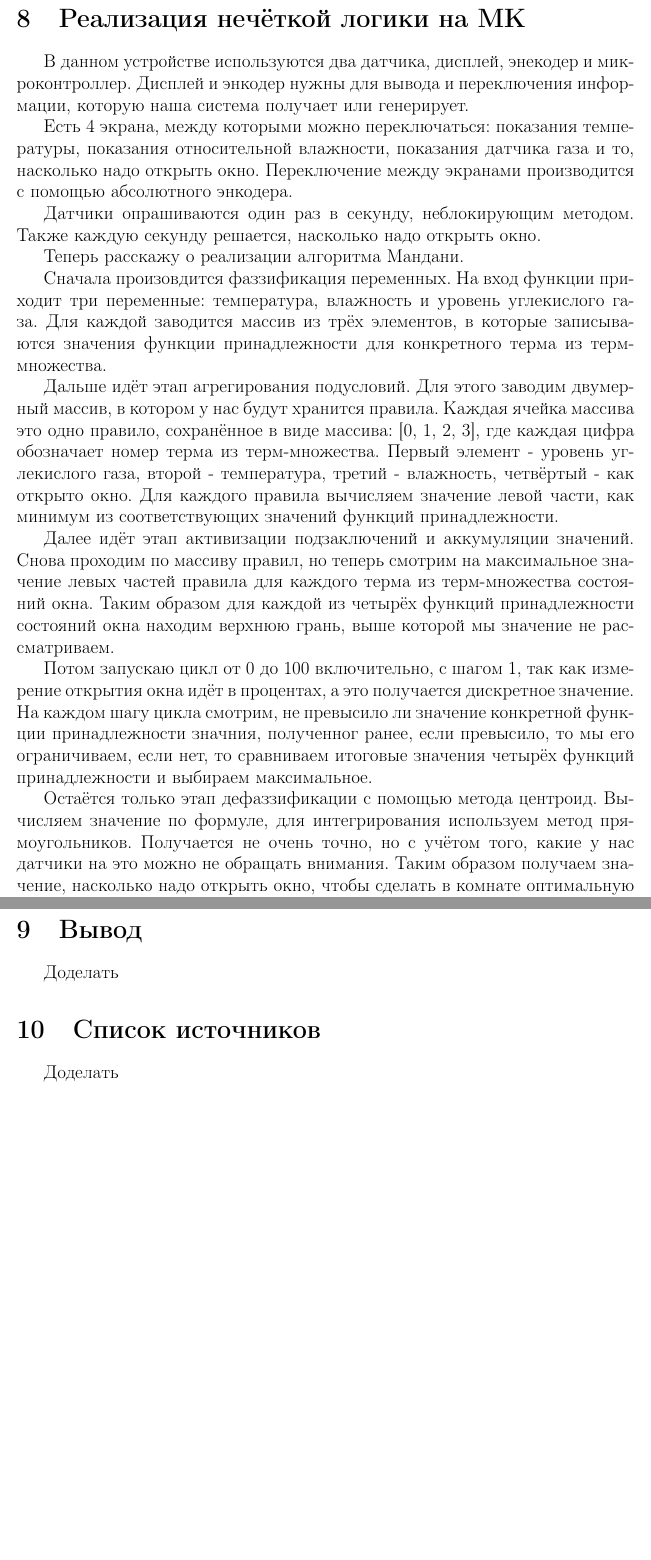
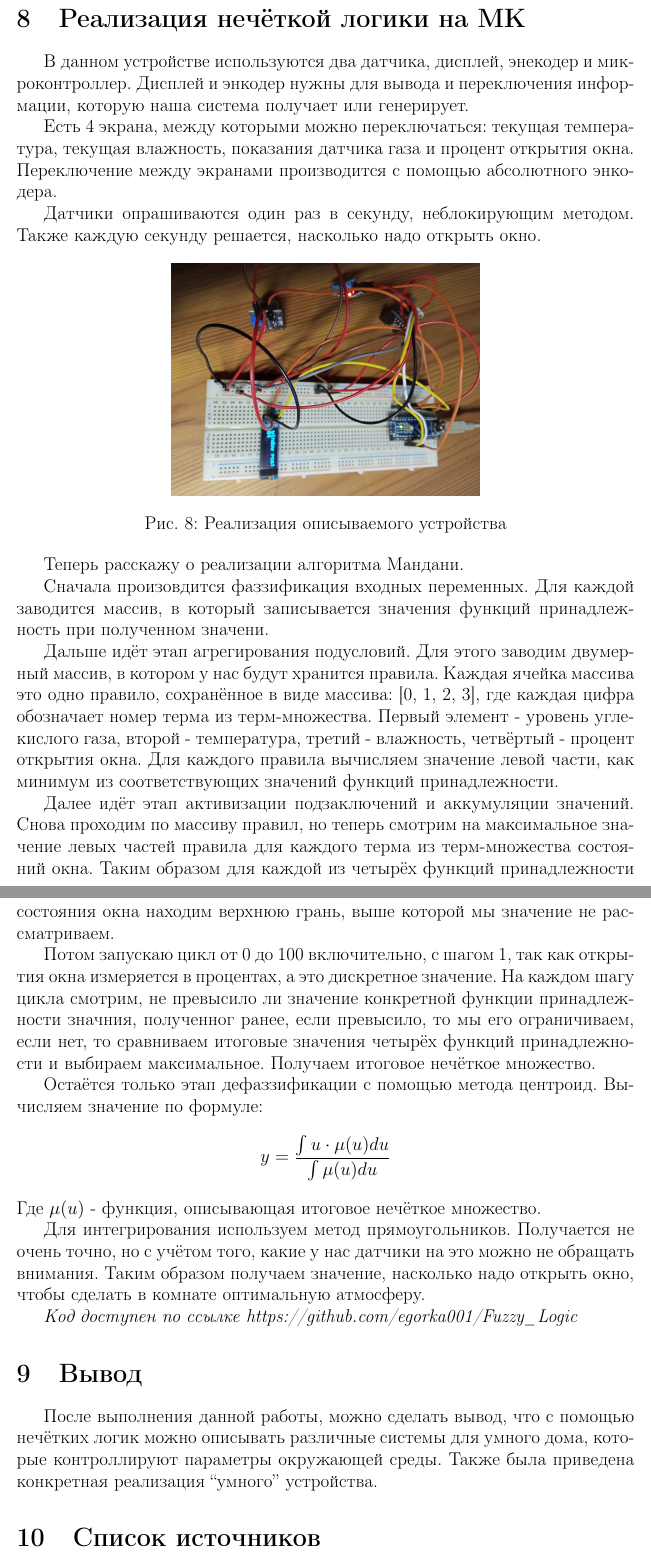
Before and after one commit to egorka001/Fuzzy_Logic, a LaTeX document (report/raw/report.tex): two parts of pages 10 and 11 of 11, joined at a grey line, cut so that both start at the same text, the shorter picture padded with empty space. Compiled offline with pdfLaTeX.

Commit message:
report complete

```diff
--- a/report/report.tex
+++ b/report/raw/report.tex
@@ -3,7 +3,7 @@
 \usepackage[utf8]{inputenc}
 \usepackage[russian]{babel}
 \usepackage{vmargin}
-\setmarginsrb{25mm}{25mm}{15mm}{20mm}{0pt}{0mm}{0pt}{0mm}
+\setmarginsrb{25mm}{25mm}{15mm}{20mm}{0pt}{0mm}{0pt}{13mm}
 \usepackage{indentfirst}
 \usepackage{graphicx}
 \usepackage{amsmath}
@@ -286,27 +286,30 @@ T-нормой будет функция минимума, композиция
 микроконтроллер. Дисплей и энкодер нужны для вывода и переключения
 информации, которую наша система получает или генерирует.
 
-Есть 4 экрана, между которыми можно переключаться: показания температуры,
-показания относительной влажности, показания датчика газа и то, насколько
-надо открыть окно. Переключение между экранами производится с помощью
-абсолютного энкодера.
+Есть 4 экрана, между которыми можно переключаться: текущая температура,
+текущая влажность, показания датчика газа и процент открытия окна.
+Переключение между экранами производится с помощью абсолютного энкодера.
 
 Датчики опрашиваются один раз в секунду, неблокирующим методом.
 Также каждую секунду решается, насколько надо открыть окно.
 
+\begin{figure}[h]
+    \center{\includegraphics[width=0.5\linewidth]{pics/real}}
+    \caption{Реализация описываемого устройства}
+\end{figure}
+
 Теперь расскажу о реализации алгоритма Мандани.
 
-Сначала произовдится фаззификация переменных. На вход функции приходит
-три переменные: температура, влажность и уровень углекислого газа.
-Для каждой заводится массив из трёх элементов, в которые записываются
-значения функции принадлежности для конкретного терма из терм-множества.
+Сначала произовдится фаззификация входных переменных.
+Для каждой заводится массив, в который записывается значения функций
+принадлежность при полученном значени.
 
 Дальше идёт этап агрегирования подусловий. Для этого заводим
 двумерный массив, в котором у нас будут хранится правила.
 Каждая ячейка массива это одно правило, сохранённое в виде массива:
 [0, 1, 2, 3], где каждая цифра обозначает номер терма из терм-множества.
 Первый элемент - уровень углекислого газа, второй - температура,
-третий - влажность, четвёртый - как открыто окно.
+третий - влажность, четвёртый - процент открытия окна.
 Для каждого правила вычисляем значение левой части, как минимум из
 соответствующих значений функций принадлежности.
 
@@ -314,25 +317,34 @@ T-нормой будет функция минимума, композиция
 Снова проходим по массиву правил, но теперь смотрим на
 максимальное значение левых частей правила для каждого терма из
 терм-множества состояний окна. Таким образом для каждой из четырёх
-функций принадлежности состояний окна находим верхнюю грань, выше
+функций принадлежности состояния окна находим верхнюю грань, выше
 которой мы значение не рассматриваем.
 
 Потом запускаю цикл от 0 до 100 включительно, с шагом 1, так как
-измерение открытия окна идёт в процентах, а это получается дискретное
+открытия окна измеряется в процентах, а это дискретное
 значение. На каждом шагу цикла смотрим, не превысило ли значение
 конкретной функции принадлежности значния, полученног ранее, если превысило,
 то мы его ограничиваем, если нет, то сравниваем итоговые значения
 четырёх функций принадлежности и выбираем максимальное.
+Получаем итоговое нечёткое множество.
 
 Остаётся только этап дефаззификации с помощью метода центроид.
-Вычисляем значение по формуле, для интегрирования используем метод
-прямоугольников. Получается не очень точно, но с учётом того, какие у нас
+Вычисляем значение по формуле:
+$$y = \frac{\int u \cdot \mu(u) du}{\int \mu(u)du}$$
+Где $\mu(u)$ - функция, описывающая итоговое нечёткое множество.
+
+Для интегрирования используем метод прямоугольников.
+Получается не очень точно, но с учётом того, какие у нас
 датчики на это можно не обращать внимания.
 Таким образом получаем значение, насколько надо открыть окно, чтобы
 сделать в комнате оптимальную атмосферу.
 
+{\itshape Код доступен по ссылке https://github.com/egorka001/Fuzzy\_Logic}
+
 \section{Вывод}
-Доделать
+После выполнения данной работы, можно сделать вывод, что с помощью
+нечётких логик можно описывать различные системы для умного дома,
+которые контроллируют параметры окружающей среды. Также была приведена
+конкретная реализация “умного” устройства.
 
 \section{Список источников}
-Доделать
```
Also changed, not shown: readme.md, report/raw/Makefile (renamed from report/Makefile), report/raw/pics/3d_gas_hum_temp18.jpg (renamed from report/pics/3d_gas_hum_temp18.jpg), report/raw/pics/3d_gas_hum_temp23.jpg (renamed from report/pics/3d_gas_hum_temp23.jpg), report/raw/pics/3d_gas_temp_hum50.jpg (renamed from report/pics/3d_gas_temp_hum50.jpg), report/raw/pics/info/gas_info.jpg (renamed from report/pics/info/gas_info.jpg), report/raw/pics/info/hum_info.jpg (renamed from report/pics/info/hum_info.jpg), report/raw/pics/info/info.jpg (renamed from report/pics/info/info.jpg), report/raw/pics/info/temp_info.jpg (renamed from report/pics/info/temp_info.jpg), report/raw/pics/info/win_info.jpg (renamed from report/pics/info/win_info.jpg), report/raw/pics/input_pic.jpg (renamed from report/pics/input_pic.jpg), report/raw/pics/output_pic.jpg (renamed from report/pics/output_pic.jpg), report/raw/pics/real.jpg (added), report/report.pdf, 1 more files, 2 other files.
